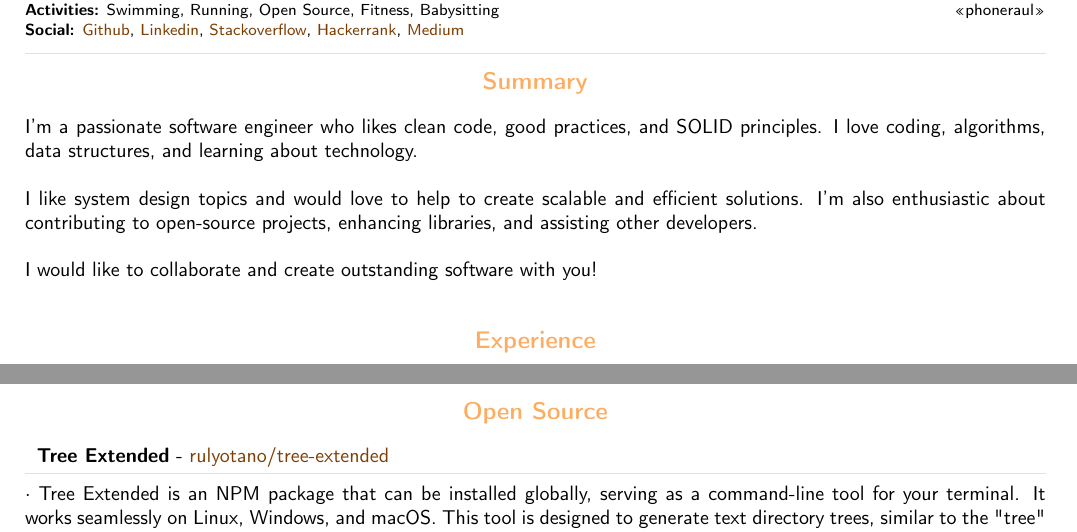
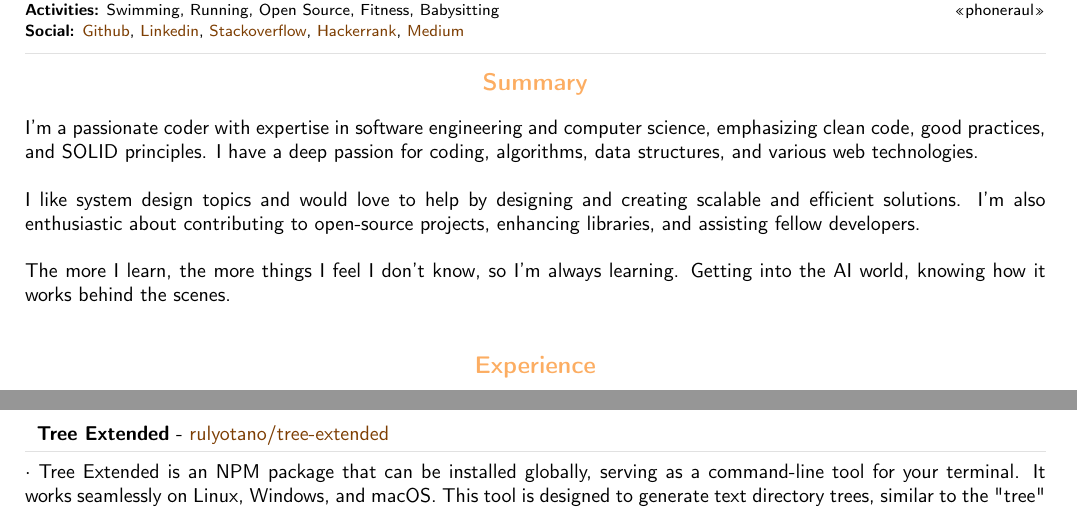
Before and after one commit to rulyotano/cv, a LaTeX document (templates/Raul-Otano.en.tex): two parts of pages 1 and 4 of 4, joined at a grey line, cut so that both start at the same text. Compiled offline with pdfLaTeX.

Commit message:
Revise summary section for clarity and detail

```diff
--- a/templates/Raul-Otano.en.tex
+++ b/templates/Raul-Otano.en.tex
@@ -334,11 +334,11 @@
 %----------------------------------------------------------------------------------------
 \vspace{-6pt}
 \cvsection{Summary}
-I'm a passionate software engineer who likes clean code, good practices, and SOLID principles. I love coding, algorithms, data structures, and learning about technology.\\
+I'm a passionate coder with expertise in software engineering and computer science, emphasizing clean code, good practices, and SOLID principles. I have a deep passion for coding, algorithms, data structures, and various web technologies.\\
 
-I like system design topics and would love to help to create scalable and efficient solutions. I'm also enthusiastic about contributing to open-source projects, enhancing libraries, and assisting other developers.\\
+I like system design topics and would love to help by designing and creating scalable and efficient solutions. I'm also enthusiastic about contributing to open-source projects, enhancing libraries, and assisting fellow developers.\\
 
-I would like to collaborate and create outstanding software with you!\\
+The more I learn, the more things I feel I don't know, so I'm always learning. Getting into the AI world, knowing how it works behind the scenes.\\
 
 
 %============================================================================%
```
